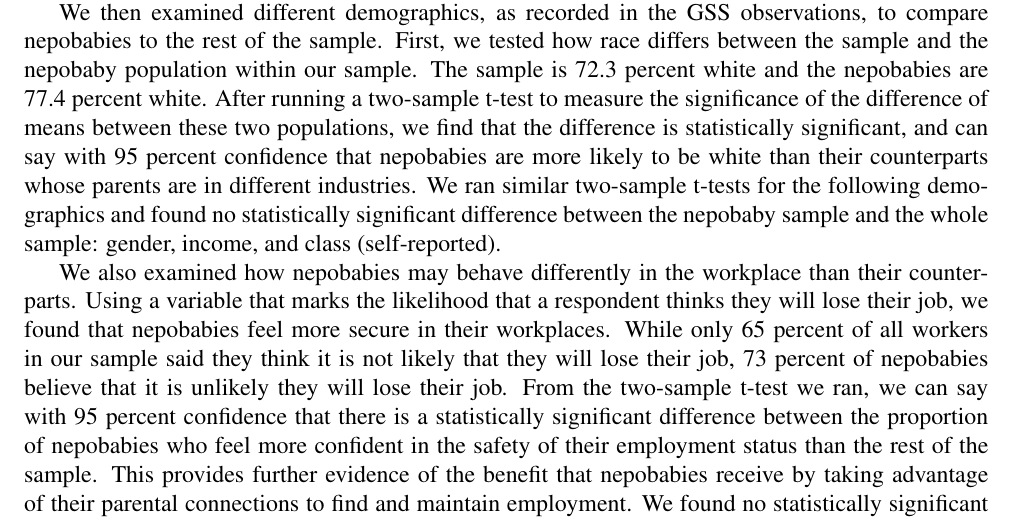
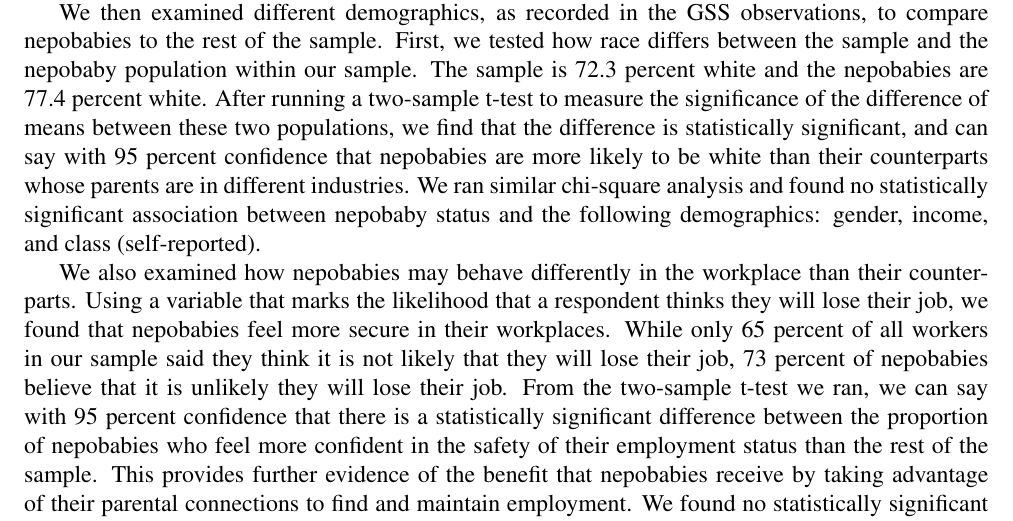
Before and after one commit to ecn310/course-project-nepobabies, a LaTeX document (NepobabiesFinalReport.tex): part of page 7 of 10, cut so that both start at the same text. Compiled offline with pdfLaTeX.

Commit message:
Adding in chi-square phrasing

```diff
--- a/NepobabiesFinalReport.tex
+++ b/NepobabiesFinalReport.tex
@@ -146,7 +146,7 @@ The results of the chi-squared test are strong and suggest that our research hyp
 For the second part of our analysis, we looked at the gender dynamics of nepotistic parent-child relationships and the demographics of nepobabies. As expected, we find that children are much more likely to find themselves in a nepotistic relationship with their parent of the same gender than they are for the opposite gender parent. Nepotistic mothers, of which there were 118 when excluding mothers who had the same industry as the respondent’s father, were much more likely to have their daughters in the same industry than their sons. Of the nepotistic mother-child relationships, 71 percent were daughters and only 29 percent were sons. This highly gendered relationship holds true for nepotistic fathers. When excluding fathers who had the same industry as the respondent’s mother, there were 145 nepotistic fathers. Of the nepotistic father-child relationships, 80 percent were sons and only 20 percent were daughters.
 
 
-We then examined different demographics, as recorded in the GSS observations, to compare nepobabies to the rest of the sample. First, we tested how race differs between the sample and the nepobaby population within our sample. The sample is 72.3 percent white and the nepobabies are 77.4 percent white. After running a two-sample t-test to measure the significance of the difference of means between these two populations, we find that the difference is statistically significant, and can say with 95 percent confidence that nepobabies are more likely to be white than their counterparts whose parents are in different industries. We ran similar two-sample t-tests for the following demographics and found no statistically significant difference between the nepobaby sample and the whole sample: gender, income, and class (self-reported).
+We then examined different demographics, as recorded in the GSS observations, to compare nepobabies to the rest of the sample. First, we tested how race differs between the sample and the nepobaby population within our sample. The sample is 72.3 percent white and the nepobabies are 77.4 percent white. After running a two-sample t-test to measure the significance of the difference of means between these two populations, we find that the difference is statistically significant, and can say with 95 percent confidence that nepobabies are more likely to be white than their counterparts whose parents are in different industries. We ran similar chi-square analysis and found no statistically significant association between nepobaby status and the following demographics: gender, income, and class (self-reported).
 
 We also examined how nepobabies may behave differently in the workplace than their counterparts. Using a variable that marks the likelihood that a respondent thinks they will lose their job, we found that nepobabies feel more secure in their workplaces. While only 65 percent of all workers in our sample said they think it is not likely that they will lose their job, 73 percent of nepobabies believe that it is unlikely they will lose their job. From the two-sample t-test we ran, we can say with 95 percent confidence that there is a statistically significant difference between the proportion of nepobabies who feel more confident in the safety of their employment status than the rest of the sample. This provides further evidence of the benefit that nepobabies receive by taking advantage of their parental connections to find and maintain employment. We found no statistically significant difference between nepobabies and the entire sample in terms of another work related feature in the data set, hours worked per week. From the two-sample t-tests we ran, nepobabies were not more or less likely to work overtime or part-time.
 
```
